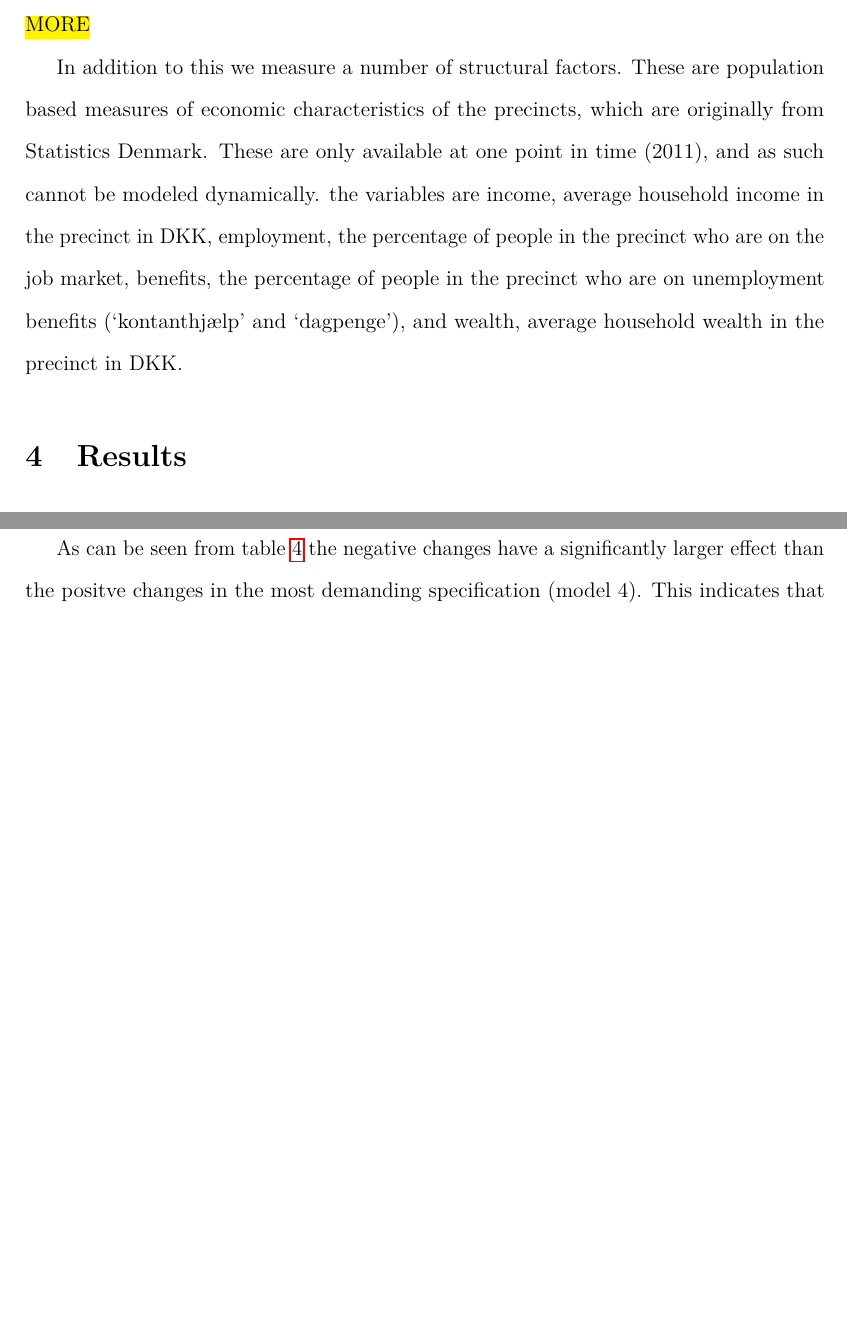
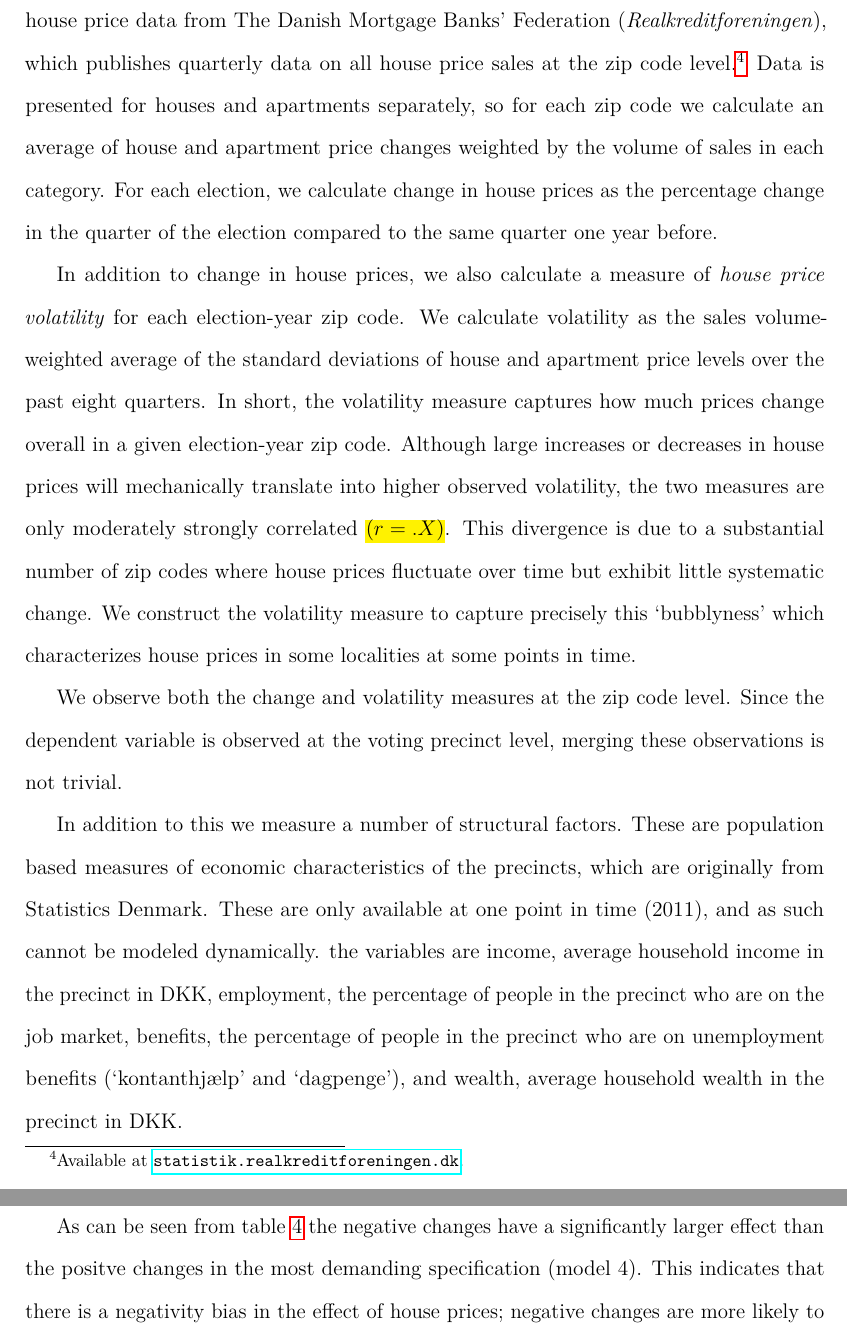
Before and after one commit to martinvinaes/housing, a LaTeX paper (paper/housing.tex): two parts of pages 7 and 9 of 15 before the commit and two parts of pages 7 and 10 of 16 after it, joined at a grey line, cut at the place of the change, the shorter picture padded with empty space. Compiled offline with pdfLaTeX.

Commit message:
describe volatility close #7

```diff
--- a/paper/housing.tex
+++ b/paper/housing.tex
@@ -113,7 +113,11 @@ Turning to the political context, the government in the entire period we investi
 \section{Data}
 The key dependent variable in our study is \textit{percent of votes cast for government parties} in each voting precinct.\footnote{Results are similar for only using the prime minister's party.} Each voting precinct corresponds to a single polling place and is this the smallest unit at which voting returns can be observed. We measure this for all precincts in five elections: 2001, 2005, 2007, 2011 and 2015. A number of precincts are redistricted between each election. This is problematic, as we want to use  the precincts as part of a panel data set. There are two ways to deal with this. We can drop precincts, as their geographical boundaries get altered. This would mean dropping roughly 15 pct. of the data on the dependent variable. The other option is to fix the precincts geographical boundaries at one reference election (i.e. 2015), and then recalculate vote returns in any changed precincts, so they match up with the precincts in the reference election.  As many of the changes in geographical boundaries are minor, we opt to do the latter.\footnote{For details of how returns from the redistricted precincts are calculated, see Søren Risbjerg Thomsen's research note at \texttt{\href{http://bit.ly/205OlPi}{bit.ly/205OlPi}}. We will eventually show results for the other option in an appendix.}.
 
-The key independent variable is house prices. Remember to describe volatility measure. \hl{MORE}
+The key independent variable is \textit{year-over-year change in local house prices}. We obtain house price data from The Danish Mortgage Banks' Federation (\textit{Realkreditforeningen}), which publishes quarterly data on all house price sales at the zip code level.\footnote{Available at \texttt{\href{http://statistik.realkreditforeningen.dk/}{statistik.realkreditforeningen.dk}}.} Data is presented for houses and apartments separately, so for each zip code we calculate an average of house and apartment price changes weighted by the volume of sales in each category. For each election, we calculate change in house prices as the percentage change in the quarter of the election compared to the same quarter one year before.
+
+In addition to change in house prices, we also calculate a measure of \textit{house price volatility} for each election-year zip code. We calculate volatility as the sales volume-weighted average of the standard deviations of house and apartment price levels over the past eight quarters. In short, the volatility measure captures how much prices change overall in a given election-year zip code. Although large increases or decreases in house prices will mechanically translate into higher observed volatility, the two measures are only moderately strongly correlated \hl{($r=.X$)}. This divergence is due to a substantial number of zip codes where house prices fluctuate over time but exhibit little systematic change. We construct the volatility measure to capture precisely this `bubblyness' which characterizes house prices in some localities at some points in time.
+
+We observe both the change and volatility measures at the zip code level. Since the dependent variable is observed at the voting precinct level, merging these observations is not trivial.
 
 In addition to this we measure a number of structural factors. These are population based measures of economic characteristics of the precincts, which are originally from Statistics Denmark. These are only available at one point in time (2011), and as such cannot be modeled dynamically. the variables are income, average household income in the precinct in DKK,  employment, the percentage of people in the precinct who are on the job market, benefits, the percentage of people in the precinct who are on unemployment benefits (`kontanthjælp' and `dagpenge'), and wealth, average household wealth in the precinct in DKK.
 
```
Also changed, not shown: paper/housing.pdf, 3 other files.
